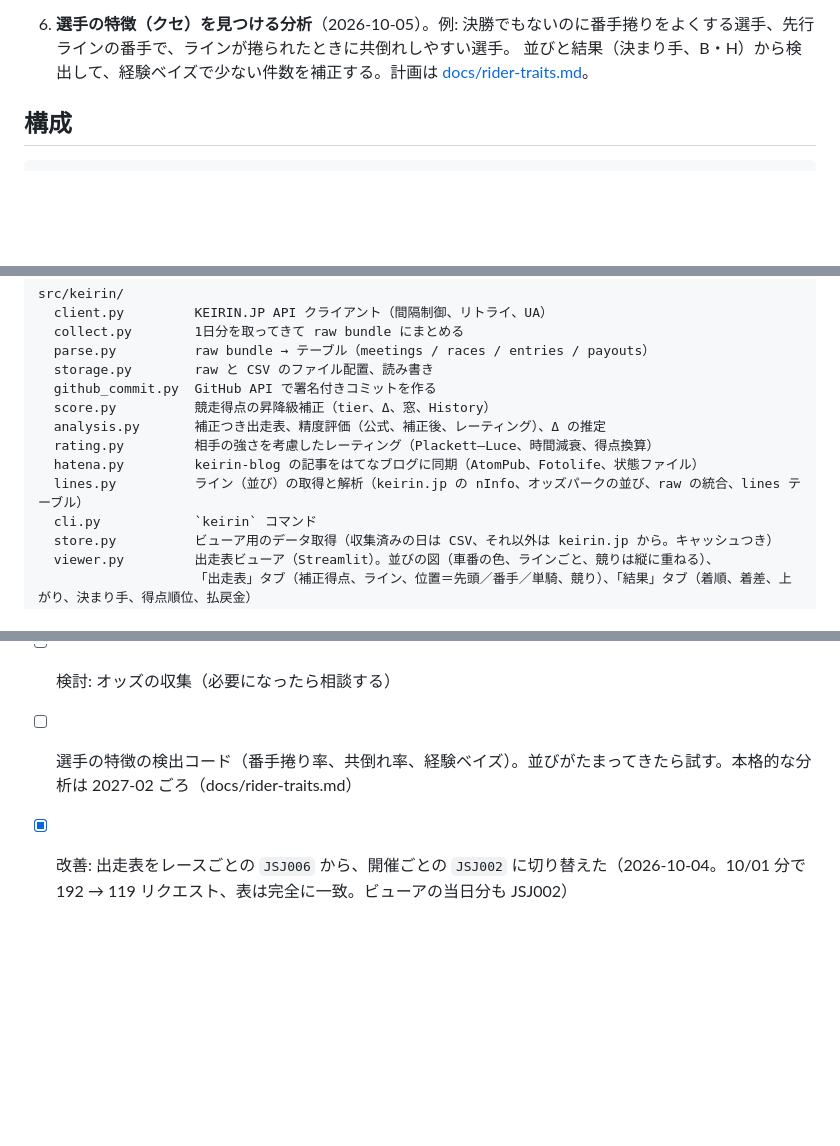
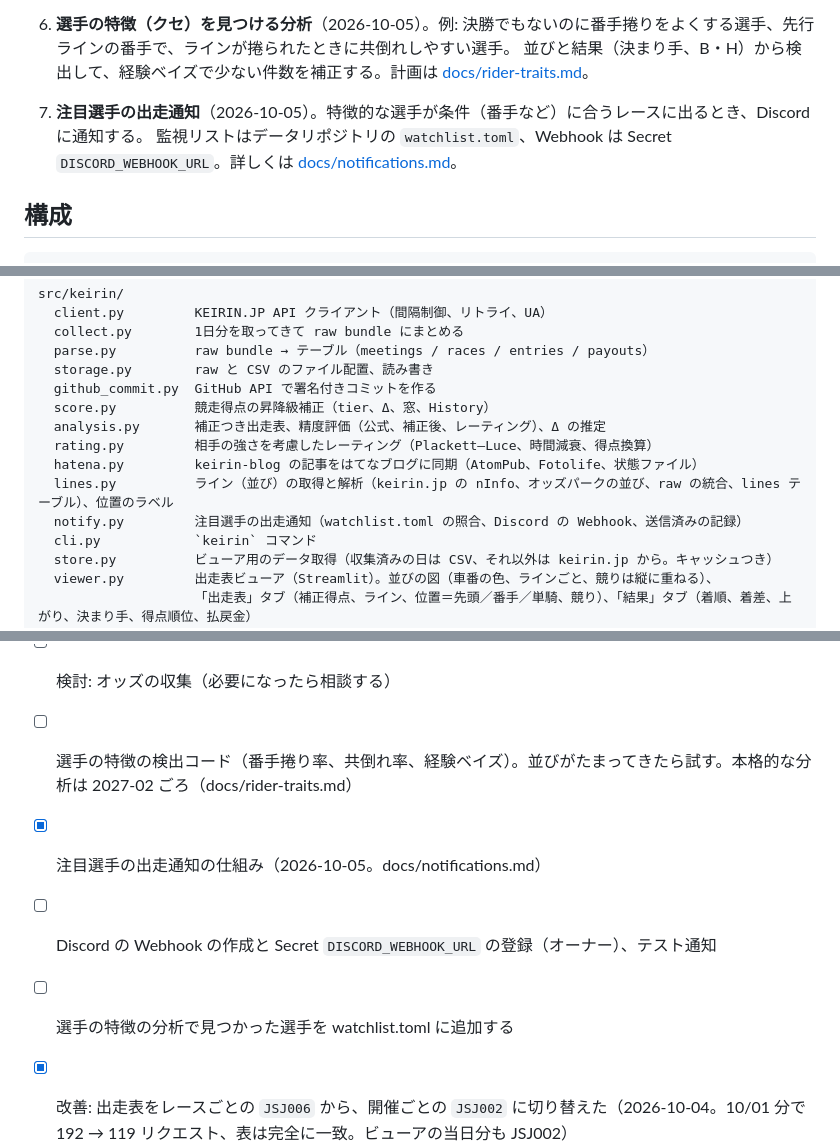
Before and after one commit to keirin-platform/keirin-platform, a Markdown page: CLAUDE.md, 3 parts joined by grey strips. Drawn GitHub-style; blank space fills up the shorter version.

Commit message:
docs: describe the watchlist notifications
Co-Authored-By: Claude Opus 5.5 <noreply@anthropic.com>

```diff
--- a/CLAUDE.md
+++ b/CLAUDE.md
@@ -66,6 +66,9 @@
 
 6. **選手の特徴（クセ）を見つける分析**（2026-10-05）。例: 決勝でもないのに番手捲りをよくする選手、先行ラインの番手で、ラインが捲られたときに共倒れしやすい選手。
    並びと結果（決まり手、B・H）から検出して、経験ベイズで少ない件数を補正する。計画は [docs/rider-traits.md](docs/rider-traits.md)。
+
+7. **注目選手の出走通知**（2026-10-05）。特徴的な選手が条件（番手など）に合うレースに出るとき、Discord に通知する。
+   監視リストはデータリポジトリの `watchlist.toml`、Webhook は Secret `DISCORD_WEBHOOK_URL`。詳しくは [docs/notifications.md](docs/notifications.md)。
 
 ## 構成
 
@@ -162,7 +165,8 @@ src/keirin/
   analysis.py       補正つき出走表、精度評価（公式、補正後、レーティング）、Δ の推定
   rating.py         相手の強さを考慮したレーティング（Plackett–Luce、時間減衰、得点換算）
   hatena.py         keirin-blog の記事をはてなブログに同期（AtomPub、Fotolife、状態ファイル）
-  lines.py          ライン（並び）の取得と解析（keirin.jp の nInfo、オッズパークの並び、raw の統合、lines テーブル）
+  lines.py          ライン（並び）の取得と解析（keirin.jp の nInfo、オッズパークの並び、raw の統合、lines テーブル）、位置のラベル
+  notify.py         注目選手の出走通知（watchlist.toml の照合、Discord の Webhook、送信済みの記録）
   cli.py            `keirin` コマンド
   store.py          ビューア用のデータ取得（収集済みの日は CSV、それ以外は keirin.jp から。キャッシュつき）
   viewer.py         出走表ビューア（Streamlit）。並びの図（車番の色、ラインごと、競りは縦に重ねる）、
@@ -230,6 +234,9 @@ infra/blog-repo/    ブログリポジトリ（keirin-blog）に置くファイ
 - [ ] オッズパークの並びの backfill（メインの backfill が終わる 10/24 ごろに自動で始まり、2027-01 中旬〜下旬にそろう見込み）
 - [ ] 検討: オッズの収集（必要になったら相談する）
 - [ ] 選手の特徴の検出コード（番手捲り率、共倒れ率、経験ベイズ）。並びがたまってきたら試す。本格的な分析は 2027-02 ごろ（docs/rider-traits.md）
+- [x] 注目選手の出走通知の仕組み（2026-10-05。docs/notifications.md）
+- [ ] Discord の Webhook の作成と Secret `DISCORD_WEBHOOK_URL` の登録（オーナー）、テスト通知
+- [ ] 選手の特徴の分析で見つかった選手を watchlist.toml に追加する
 - [x] 改善: 出走表をレースごとの `JSJ006` から、開催ごとの `JSJ002` に切り替えた（2026-10-04。10/01 分で 192 → 119 リクエスト、表は完全に一致。ビューアの当日分も JSJ002）
 - [x] keirin-blog リポジトリと、はてなブログ同期（`hatena.py`、`blog-sync.yml`）
 - [x] はてなブログ（keirin-platform.hatenablog.com、はてな ID: keirin-platform）の作成と、keirin-blog の Variables / Secret の登録（オーナー、2026-10-03）
```
Also changed, not shown: docs/notifications.md (added, +32 -0 lines).
